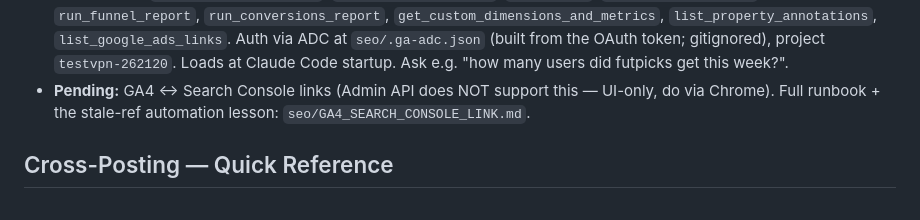
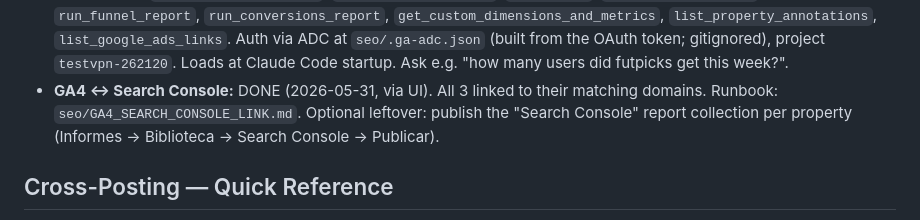
Before and after one commit to Khavel/devai-newsletter, a Markdown page: CLAUDE.md, the part around the change. Rendered like a GitHub page.

Commit message:
Mark GA4<->Search Console linking complete (all 3 verified)
Co-Authored-By: Claude Opus 4.8 (1M context) <noreply@anthropic.com>

```diff
--- a/CLAUDE.md
+++ b/CLAUDE.md
@@ -70,7 +70,7 @@ All 3 sites have GA4 tags live (installed 2026-05-31). Properties live under GA
 - **GCP project:** `testvpn-262120` (861555918471). Analytics Admin API enabled there. Ghost settings PUT returns **501** (Ghost-on-Fly limitation) — DevAI tag must be pasted via Ghost UI, not the API.
 - **Pi-hole note:** `analytics{admin,data}.googleapis.com` + `serviceusage`/`oauth2`/`accounts.google.com` are allowlisted on Firebat (192.168.1.21); they were blackholed by the Hagezi blocklist. Re-run `docker exec pihole pihole allow <host>` if DNS breaks.
 - **Reading traffic in chat:** the official **`google-analytics` MCP** (`analytics-mcp`, registered in `~/.claude.json`) is read-only — tools: `get_account_summaries`, `get_property_details`, `run_report`, `run_realtime_report`, `run_funnel_report`, `run_conversions_report`, `get_custom_dimensions_and_metrics`, `list_property_annotations`, `list_google_ads_links`. Auth via ADC at `seo/.ga-adc.json` (built from the OAuth token; gitignored), project `testvpn-262120`. Loads at Claude Code startup. Ask e.g. "how many users did futpicks get this week?".
-- **Pending:** GA4 ↔ Search Console links (Admin API does NOT support this — UI-only, do via Chrome). Full runbook + the stale-ref automation lesson: `seo/GA4_SEARCH_CONSOLE_LINK.md`.
+- **GA4 ↔ Search Console:** DONE (2026-05-31, via UI). All 3 linked to their matching domains. Runbook: `seo/GA4_SEARCH_CONSOLE_LINK.md`. Optional leftover: publish the "Search Console" report collection per property (Informes → Biblioteca → Search Console → Publicar).
 
 ## Cross-Posting — Quick Reference
 
```
